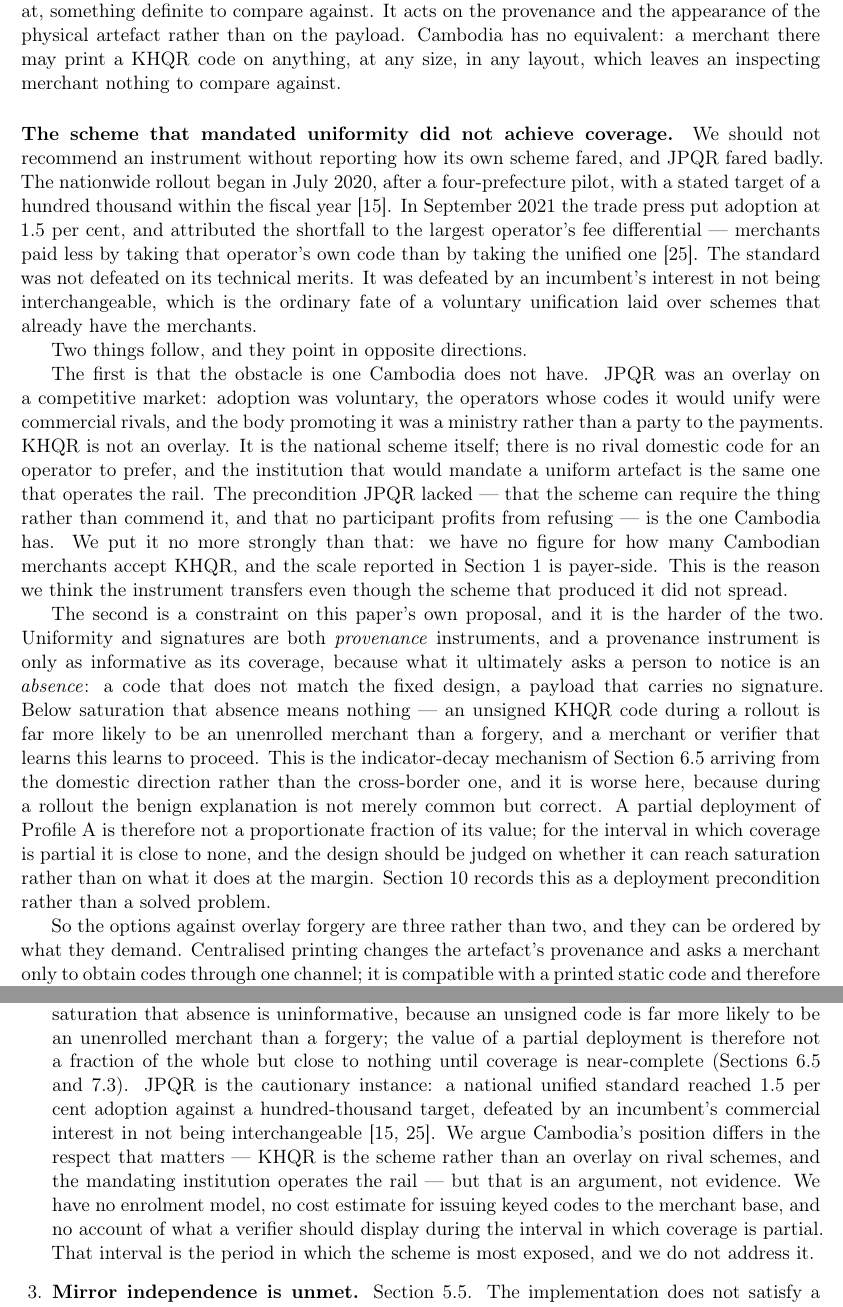
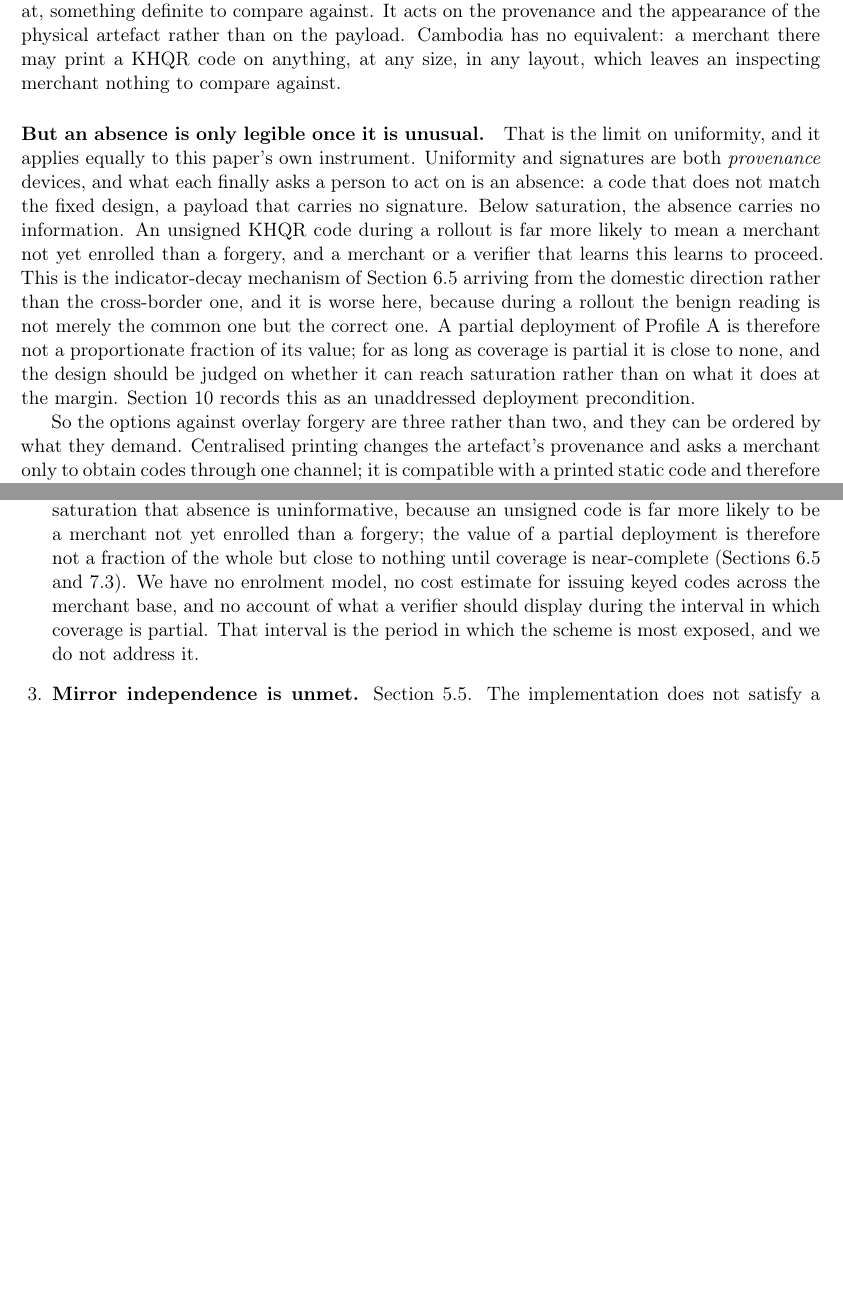
Before and after one commit to sengtha/QRSeal, a LaTeX paper (paper/main.tex): two parts of pages 27 and 40 of 49 before the commit and two parts of pages 27 and 40 of 48 after it, joined at a grey line, cut so that both start at the same text, the shorter picture padded with empty space. Compiled offline with pdfLaTeX.

Commit message:
Withdraw the JPQR adoption figures, keep the argument they prompted
The author judged the data not important enough to carry, and it was the
weakest sourcing in the paper: the target and the 1.5 per cent adoption
rate were verifiable only from article headlines, since every primary
source and both publishers are blocked by this environment's egress
proxy. A headline-only citation for a quantitative claim is below the
standard the rest of the source table holds to. Removed from section 7.3,
from Limitations, from section 8.3 (whose guard paragraph existed only to
fence the figure off), and from the bibliography.

What stays is the point the material prompted, now resting on its own
reasoning with no adoption claim: a provenance instrument is only legible
once its absence is unusual. Uniformity and signatures both finally ask a
person to act on an absence, and below saturation an unsigned code means
an unenrolled merchant far more often than a forgery. That is a property
of this paper's proposal, not a fact about Japan, and section 7.3 reaches
it directly from the preceding paragraph on uniformity. Limitations keeps
it as an unaddressed deployment precondition.

Section 7.3 continues to draw on JPQR's uniformity obligations for what
they do, which is unaffected by how widely the scheme spread.

docs/source-verification.md records the withdrawal under sources
considered and rejected, with what was checked and why it was dropped.

Co-Authored-By: Claude Opus 5 <noreply@anthropic.com>
Claude-Session: https://claude.ai/code/session_01JyvEAEvejxibdrHRdrmehK

```diff
--- a/paper/main.tex
+++ b/paper/main.tex
@@ -1875,51 +1874,22 @@ appearance of the physical artefact rather than on the payload. Cambodia has no
 equivalent: a merchant there may print a KHQR code on anything, at any size, in
 any layout, which leaves an inspecting merchant nothing to compare against.
 
-\paragraph{The scheme that mandated uniformity did not achieve coverage.} We
-should not recommend an instrument without reporting how its own scheme fared,
-and JPQR fared badly. The nationwide rollout began in July 2020, after a
-four-prefecture pilot, with a stated target of a hundred thousand within the
-fiscal year \citep{jpqrtarget}. In September 2021 the trade press put adoption
-at 1.5 per cent, and attributed the shortfall to the largest operator's fee
-differential --- merchants paid less by taking that operator's own code than by
-taking the unified one \citep{jpqradoption}. The standard was not defeated on
-its technical merits. It was defeated by an incumbent's interest in not being
-interchangeable, which is the ordinary fate of a voluntary unification laid over
-schemes that already have the merchants.
-
-Two things follow, and they point in opposite directions.
-
-The first is that the obstacle is one Cambodia does not have. JPQR was an
-overlay on a competitive market: adoption was voluntary, the operators whose
-codes it would unify were commercial rivals, and the body promoting it was a
-ministry rather than a party to the payments. KHQR is not an overlay. It is the
-national scheme itself; there is no rival domestic code for an operator to
-prefer, and the institution that would mandate a uniform artefact is the same
-one that operates the rail. The precondition JPQR lacked --- that the scheme
-can require the thing rather than commend it, and that no participant profits
-from refusing --- is the one Cambodia has. We put it no more strongly than
-that: we have no figure for how many Cambodian merchants accept KHQR, and the
-scale reported in Section~\ref{sec:introduction} is payer-side. This is the reason we
-think the instrument transfers even though the scheme that produced it did not
-spread.
-
-The second is a constraint on this paper's own proposal, and it is the harder
-of the two. Uniformity and signatures are both \emph{provenance} instruments,
-and a provenance instrument is only as informative as its coverage, because
-what it ultimately asks a person to notice is an \emph{absence}: a code that
-does not match the fixed design, a payload that carries no signature. Below
-saturation that absence means nothing --- an unsigned KHQR code during a
-rollout is far more likely to be an unenrolled merchant than a forgery, and a
-merchant or verifier that learns this learns to proceed. This is the
-indicator-decay mechanism of Section~\ref{sec:foreign} arriving from the
-domestic direction rather than the cross-border one, and it is worse here,
-because during a rollout the benign explanation is not merely common but
-correct. A partial deployment of Profile~A is therefore not a proportionate
-fraction of its value; for the interval in which coverage is partial it is
-close to none, and the design should be judged on whether it can reach
-saturation rather than on what it does at the margin. Section~\ref{sec:limits}
-records this as a deployment precondition rather than a solved problem.
-
+\paragraph{But an absence is only legible once it is unusual.} That is the
+limit on uniformity, and it applies equally to this paper's own instrument.
+Uniformity and signatures are both \emph{provenance} devices, and what each
+finally asks a person to act on is an absence: a code that does not match the
+fixed design, a payload that carries no signature. Below saturation, the
+absence carries no information. An unsigned KHQR code during a rollout is far
+more likely to mean a merchant not yet enrolled than a forgery, and a merchant
+or a verifier that learns this learns to proceed. This is the indicator-decay
+mechanism of Section~\ref{sec:foreign} arriving from the domestic direction
+rather than the cross-border one, and it is worse here, because during a
+rollout the benign reading is not merely the common one but the correct one. A
+partial deployment of Profile~A is therefore not a proportionate fraction of
+its value; for as long as coverage is partial it is close to none, and the
+design should be judged on whether it can reach saturation rather than on what
+it does at the margin. Section~\ref{sec:limits} records this as an unaddressed
+deployment precondition.
 
 So the options against overlay forgery are three rather than two, and they can
 be ordered by what they demand. Centralised printing changes the artefact's
@@ -2810,19 +2771,14 @@ verified fail on deliberately introduced violations.
     reachable.} A signature is a provenance instrument, and what it asks a
     verifier to act on is the \emph{absence} of one. Below saturation that
     absence is uninformative, because an unsigned code is far more likely to be
-    an unenrolled merchant than a forgery; the value of a partial deployment is
-    therefore not a fraction of the whole but close to nothing until coverage is
-    near-complete (Sections~\ref{sec:foreign} and~\ref{sec:display}). JPQR is the
-    cautionary instance: a national unified standard reached 1.5 per cent
-    adoption against a hundred-thousand target, defeated by an incumbent's
-    commercial interest in not being interchangeable \citep{jpqrtarget,
-    jpqradoption}. We argue Cambodia's position differs in the respect that
-    matters --- KHQR is the scheme rather than an overlay on rival schemes, and
-    the mandating institution operates the rail --- but that is an argument, not
-    evidence. We have no enrolment model, no cost estimate for issuing keyed
-    codes to the merchant base, and no account of what a verifier should display
-    during the interval in which coverage is partial. That interval is the
-    period in which the scheme is most exposed, and we do not address it.
+    a merchant not yet enrolled than a forgery; the value of a partial
+    deployment is therefore not a fraction of the whole but close to nothing
+    until coverage is near-complete (Sections~\ref{sec:foreign}
+    and~\ref{sec:display}). We have no enrolment model, no cost estimate for
+    issuing keyed codes across the merchant base, and no account of what a
+    verifier should display during the interval in which coverage is partial.
+    That interval is the period in which the scheme is most exposed, and we do
+    not address it.
 
   \item \textbf{Mirror independence is unmet.} Section~\ref{sec:mirrors}. The
     implementation does not satisfy a requirement its own specification states.
```
Also changed, not shown: docs/source-verification.md (+1 -1 lines), paper/references.bib (+0 -18 lines), paper/main.tex (10 more changed lines).
